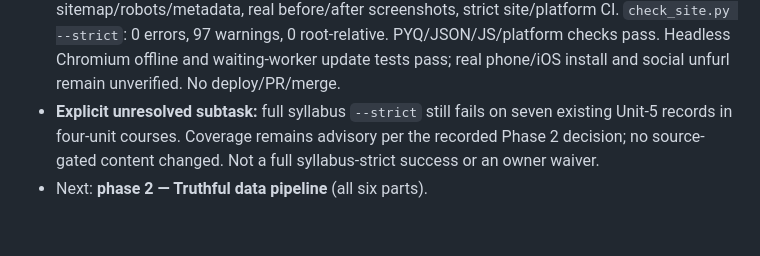
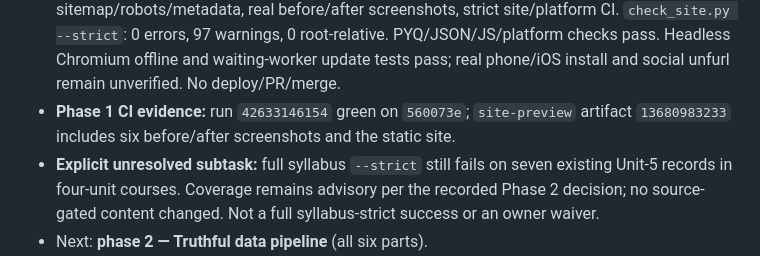
Before and after one commit to pabitra27706-oss/Diploma-3rd-sem, a Markdown page: prompt.md, the part around the change. Rendered like a GitHub page; blank space fills up the shorter version.

Commit message:
Record green phase 1 CI and preview artifact evidence
Co-authored-by: arena-agent <297053741+arena-agent@users.noreply.github.com>

```diff
--- a/prompt.md
+++ b/prompt.md
@@ -67,6 +67,7 @@
   97 warnings, 0 root-relative. PYQ/JSON/JS/platform checks pass. Headless Chromium
   offline and waiting-worker update tests pass; real phone/iOS install and social
   unfurl remain unverified. No deploy/PR/merge.
+- **Phase 1 CI evidence:** run `42633146154` green on `560073e`; `site-preview` artifact `13680983233` includes six before/after screenshots and the static site.
 - **Explicit unresolved subtask:** full syllabus `--strict` still fails on seven
   existing Unit-5 records in four-unit courses. Coverage remains advisory per
   the recorded Phase 2 decision; no source-gated content changed. Not a full
```
Also changed, not shown: 1 other file.
